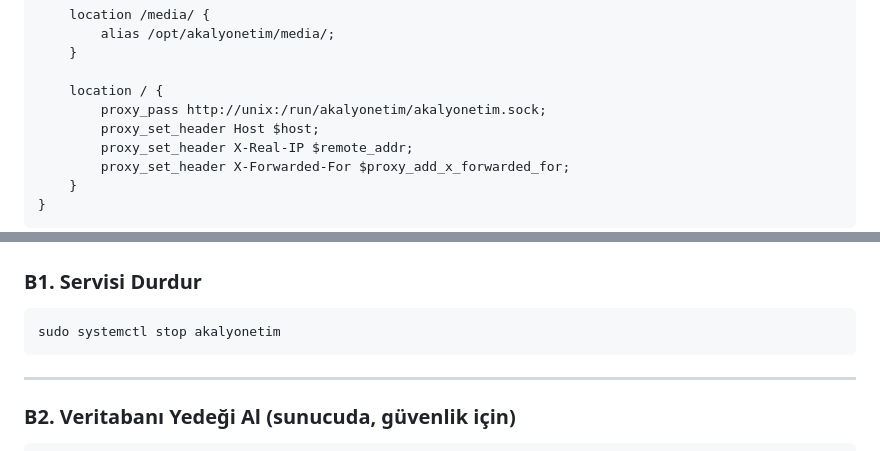
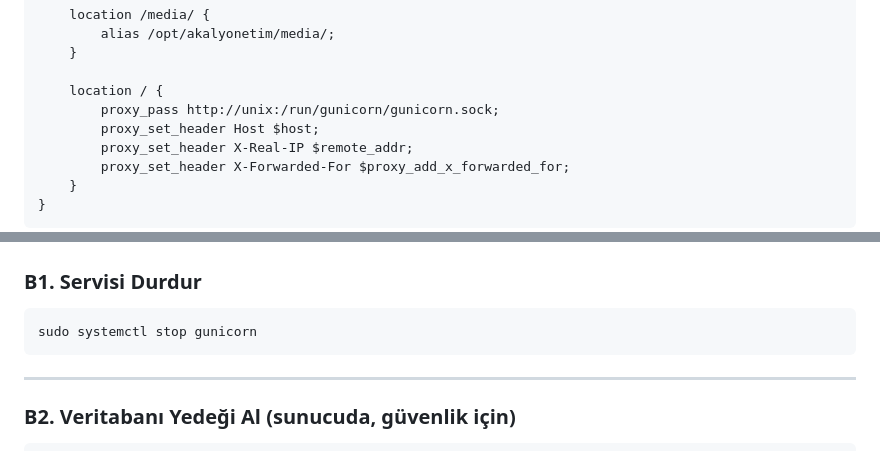
Before and after one commit to senolirmak/YonetimAnadoluLisesiLocal, a Markdown page: SunucuTarifi.md, 2 parts joined by grey strips. Drawn GitHub-style.

````diff
--- a/SunucuTarifi.md
+++ b/SunucuTarifi.md
@@ -188,7 +188,7 @@ server {
     }
 
     location / {
-        proxy_pass http://unix:/run/akalyonetim/akalyonetim.sock;
+        proxy_pass http://unix:/run/gunicorn/gunicorn.sock;
         proxy_set_header Host $host;
         proxy_set_header X-Real-IP $remote_addr;
         proxy_set_header X-Forwarded-For $proxy_add_x_forwarded_for;
@@ -211,7 +211,7 @@ sudo systemctl restart nginx
 ### B1. Servisi Durdur
 
 ```bash
-sudo systemctl stop akalyonetim
+sudo systemctl stop gunicorn
 ```
 
 ---
````
Also changed, not shown: other parts of SunucuTarifi.md (+16 -16 lines).
